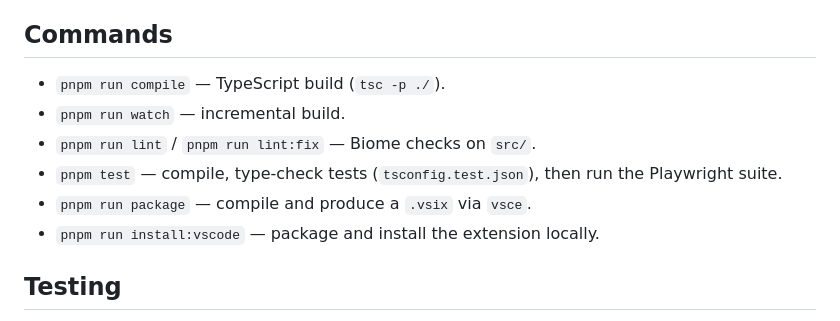
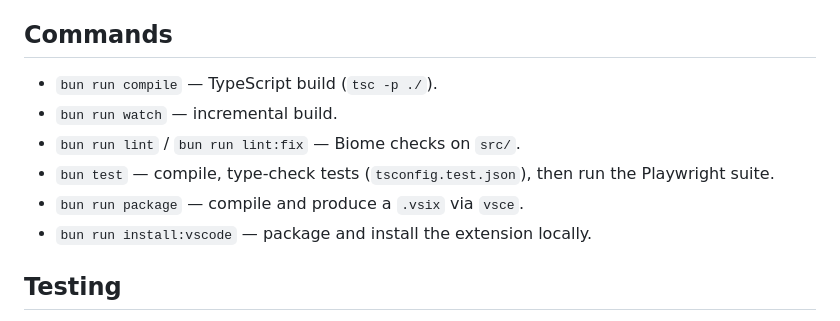
Before and after one commit to hidao80/mago-vsx, a Markdown page: AGENTS.md, the part around the change. Drawn GitHub-style.

Commit message:
refactor: update commands in AGENTS.md to use bun instead of pnpm

```diff
--- a/AGENTS.md
+++ b/AGENTS.md
@@ -25,12 +25,12 @@ Security-relevant invariants (see `docs/ADR.md` for the full history):
 
 ## Commands
 
-- `pnpm run compile` — TypeScript build (`tsc -p ./`).
-- `pnpm run watch` — incremental build.
-- `pnpm run lint` / `pnpm run lint:fix` — Biome checks on `src/`.
-- `pnpm test` — compile, type-check tests (`tsconfig.test.json`), then run the Playwright suite.
-- `pnpm run package` — compile and produce a `.vsix` via `vsce`.
-- `pnpm run install:vscode` — package and install the extension locally.
+- `bun run compile` — TypeScript build (`tsc -p ./`).
+- `bun run watch` — incremental build.
+- `bun run lint` / `bun run lint:fix` — Biome checks on `src/`.
+- `bun test` — compile, type-check tests (`tsconfig.test.json`), then run the Playwright suite.
+- `bun run package` — compile and produce a `.vsix` via `vsce`.
+- `bun run install:vscode` — package and install the extension locally.
 
 ## Testing
 
```
